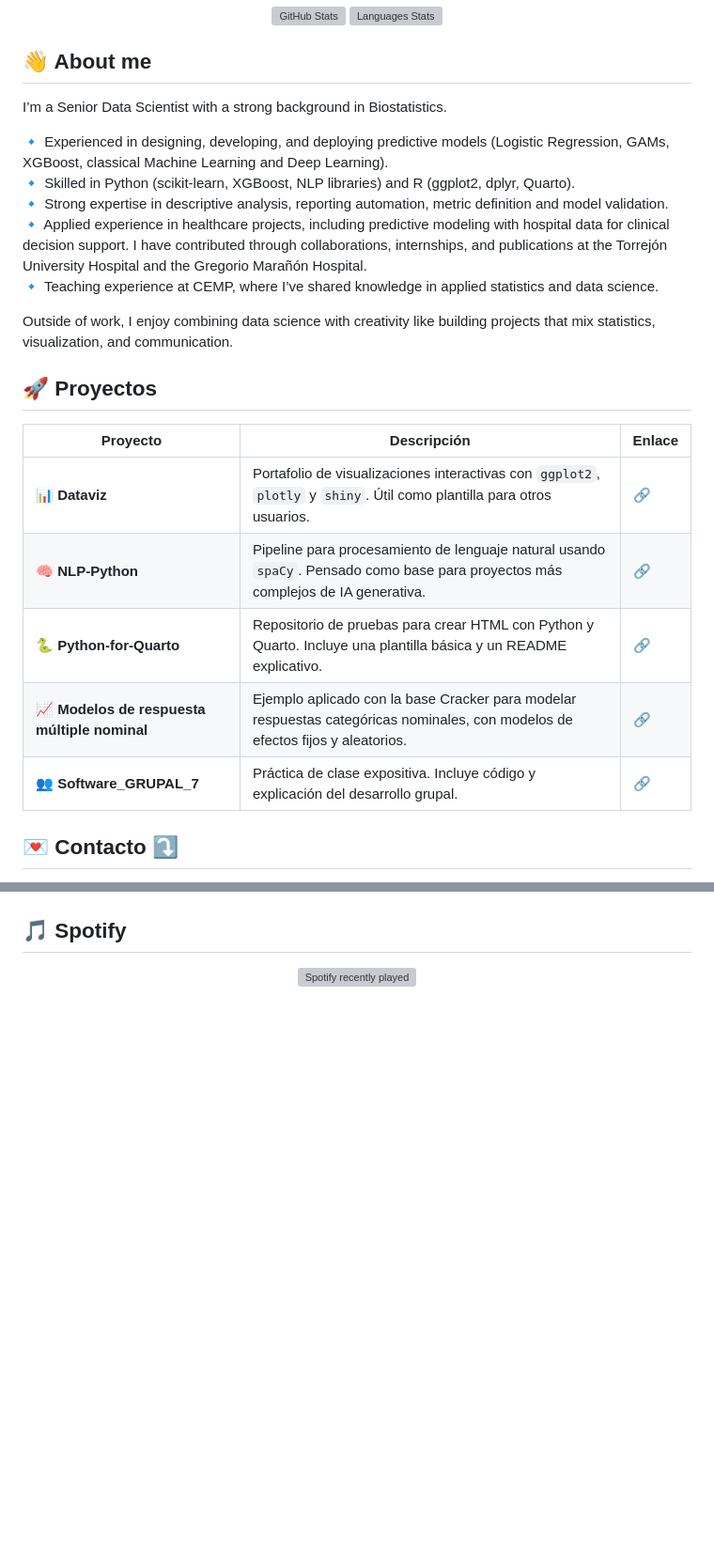
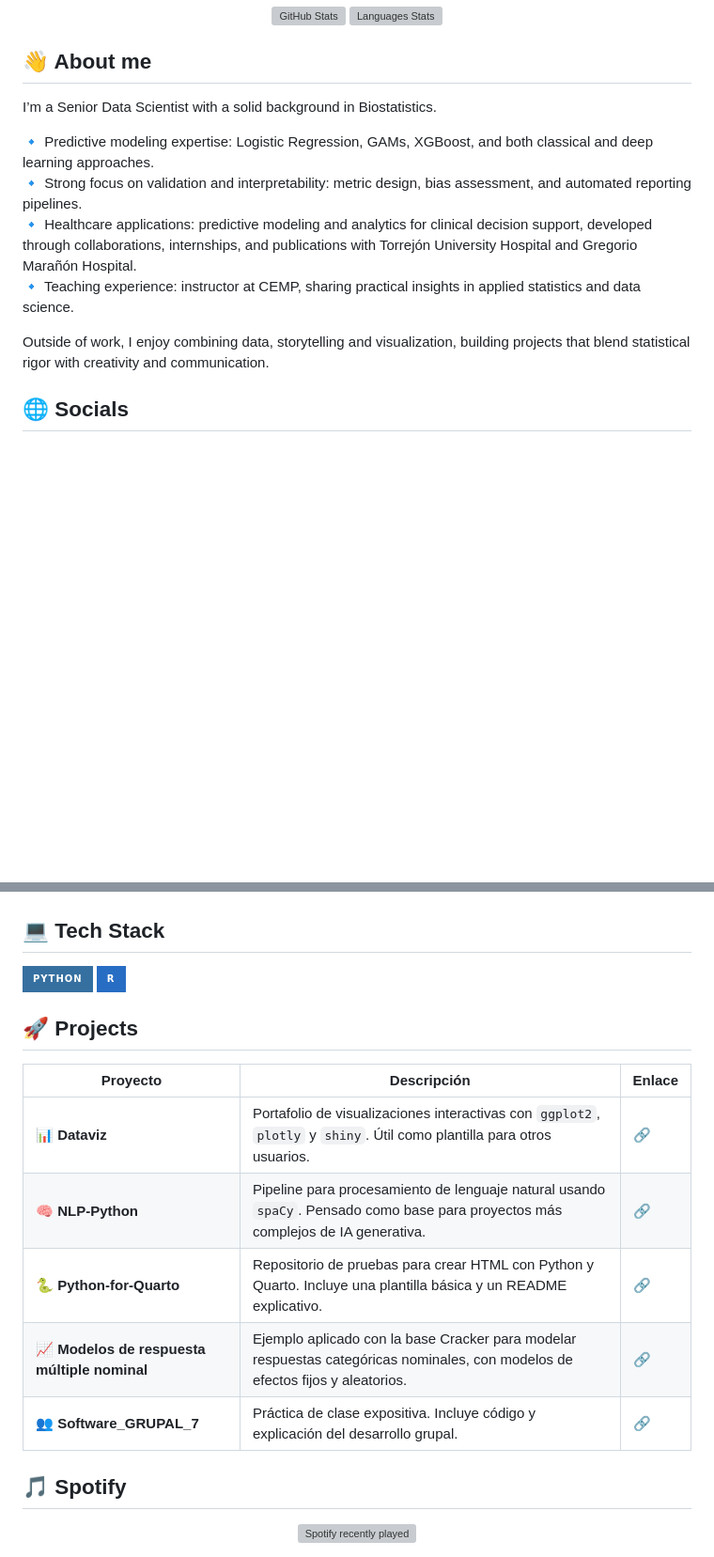
Before and after one commit to MarioC0093/MarioC0093, a Markdown page: README.md, 2 parts joined by grey strips. Shown: that part at 94% size. Rendered like a GitHub page; badges without logos; blank space fills up the shorter version; grey boxes are pictures that could not be loaded.

Commit message:
Revise personal info and project descriptions in README
Updated personal description and project details in README.

```diff
--- a/README.md
+++ b/README.md
@@ -10,27 +10,16 @@
 
 ## 👋 About me
 
-I’m a Senior Data Scientist with a strong background in Biostatistics.
+I’m a Senior Data Scientist with a solid background in Biostatistics.
 
-🔹 Experienced in designing, developing, and deploying predictive models (Logistic Regression, GAMs, XGBoost, classical Machine Learning and Deep Learning).
-🔹 Skilled in Python (scikit-learn, XGBoost, NLP libraries) and R (ggplot2, dplyr, Quarto).
-🔹 Strong expertise in descriptive analysis, reporting automation, metric definition and model validation.
-🔹 Applied experience in healthcare projects, including predictive modeling with hospital data for clinical decision support. I have contributed through collaborations, internships, and publications at the Torrejón University Hospital and the Gregorio Marañón Hospital.
-🔹 Teaching experience at CEMP, where I’ve shared knowledge in applied statistics and data science.
+🔹 Predictive modeling expertise: Logistic Regression, GAMs, XGBoost, and both classical and deep learning approaches.
+🔹 Strong focus on validation and interpretability: metric design, bias assessment, and automated reporting pipelines.
+🔹 Healthcare applications: predictive modeling and analytics for clinical decision support, developed through collaborations, internships, and publications with Torrejón University Hospital and Gregorio Marañón Hospital.
+🔹 Teaching experience: instructor at CEMP, sharing practical insights in applied statistics and data science.
 
-Outside of work, I enjoy combining data science with creativity like building projects that mix statistics, visualization, and communication.
+Outside of work, I enjoy combining data, storytelling and visualization, building projects that blend statistical rigor with creativity and communication.
 
-## 🚀 Proyectos
-
-| Proyecto | Descripción | Enlace |
-|---------|-------------|--------|
-| 📊 **Dataviz** | Portafolio de visualizaciones interactivas con `ggplot2`, `plotly` y `shiny`. Útil como plantilla para otros usuarios. | [🔗](https://github.com/MarioC0093/dataviz) |
-| 🧠 **NLP-Python** | Pipeline para procesamiento de lenguaje natural usando `spaCy`. Pensado como base para proyectos más complejos de IA generativa. | [🔗](https://github.com/MarioC0093/NPL-Python) |
-| 🐍 **Python-for-Quarto** | Repositorio de pruebas para crear HTML con Python y Quarto. Incluye una plantilla básica y un README explicativo. | [🔗](https://github.com/MarioC0093/Python-for-Quarto) |
-| 📈 **Modelos de respuesta múltiple nominal** | Ejemplo aplicado con la base Cracker para modelar respuestas categóricas nominales, con modelos de efectos fijos y aleatorios. | [🔗](https://github.com/MarioC0093/modelos-respuesta-multiple-nominal) |
-| 👥 **Software_GRUPAL_7** | Práctica de clase expositiva. Incluye código y explicación del desarrollo grupal. | [🔗](https://github.com/MarioC0093/Software_GRUPAL_7) |
-
-## 💌 Contacto ⤵️
+## 🌐 Socials
 
 <p align="left">
   <a href="mailto:mmario.ccamacho@gmail.com" title="Gmail">
@@ -48,6 +34,20 @@ Outside of work, I enjoy combining data science with creativity like building pr
   <a href="https://github.com/MarioC0093" title="GitHub" target="_blank">
   <img src="https://img.shields.io/github/followers/MarioC0093?label=Follow&style=social" alt="GitHub Followers"/> </a>
 </p>
+
+## 💻 Tech Stack
+![Python](https://img.shields.io/badge/python-3670A0?style=for-the-badge&logo=python&logoColor=ffdd54) ![R](https://img.shields.io/badge/r-%23276DC3.svg?style=for-the-badge&logo=r&logoColor=white)
+
+
+## 🚀 Projects
+
+| Proyecto | Descripción | Enlace |
+|---------|-------------|--------|
+| 📊 **Dataviz** | Portafolio de visualizaciones interactivas con `ggplot2`, `plotly` y `shiny`. Útil como plantilla para otros usuarios. | [🔗](https://github.com/MarioC0093/dataviz) |
+| 🧠 **NLP-Python** | Pipeline para procesamiento de lenguaje natural usando `spaCy`. Pensado como base para proyectos más complejos de IA generativa. | [🔗](https://github.com/MarioC0093/NPL-Python) |
+| 🐍 **Python-for-Quarto** | Repositorio de pruebas para crear HTML con Python y Quarto. Incluye una plantilla básica y un README explicativo. | [🔗](https://github.com/MarioC0093/Python-for-Quarto) |
+| 📈 **Modelos de respuesta múltiple nominal** | Ejemplo aplicado con la base Cracker para modelar respuestas categóricas nominales, con modelos de efectos fijos y aleatorios. | [🔗](https://github.com/MarioC0093/modelos-respuesta-multiple-nominal) |
+| 👥 **Software_GRUPAL_7** | Práctica de clase expositiva. Incluye código y explicación del desarrollo grupal. | [🔗](https://github.com/MarioC0093/Software_GRUPAL_7) |
 
 ## 🎵 Spotify
 
```
Also changed, not shown: other parts of README.md (+0 -3 lines).
